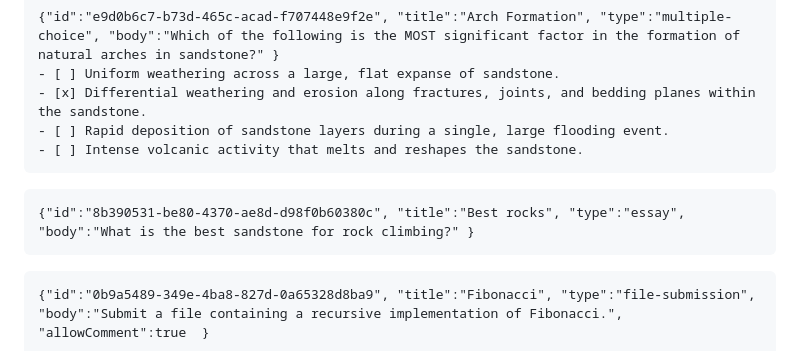
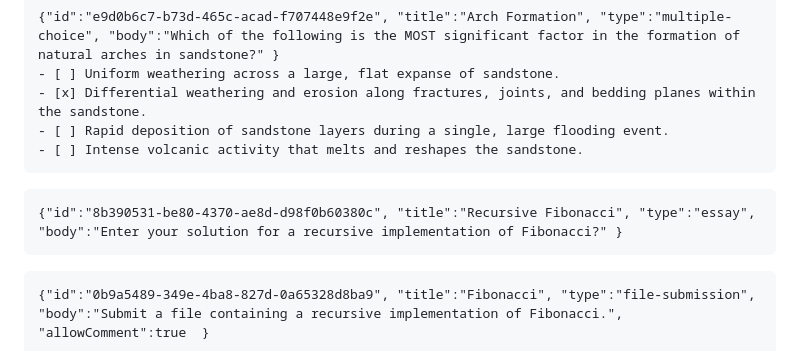
Before and after one commit to byucsstudent/v50, a Markdown page: instruction/sandstone-arches/sandstone-arches.md, the part around the change. Drawn GitHub-style.

Commit message:
update(sandstone arches)

````diff
--- a/instruction/sandstone-arches/sandstone-arches.md
+++ b/instruction/sandstone-arches/sandstone-arches.md
@@ -14,7 +14,7 @@ Sandstone arches are breathtaking geological formations sculpted by the relentle
 
 
 ```masteryls
-{"id":"8b390531-be80-4370-ae8d-d98f0b60380c", "title":"Best rocks", "type":"essay", "body":"What is the best sandstone for rock climbing?" }
+{"id":"8b390531-be80-4370-ae8d-d98f0b60380c", "title":"Recursive Fibonacci", "type":"essay", "body":"Enter your solution for a recursive implementation of Fibonacci?" }
 ```
 
 ```masteryls
````
